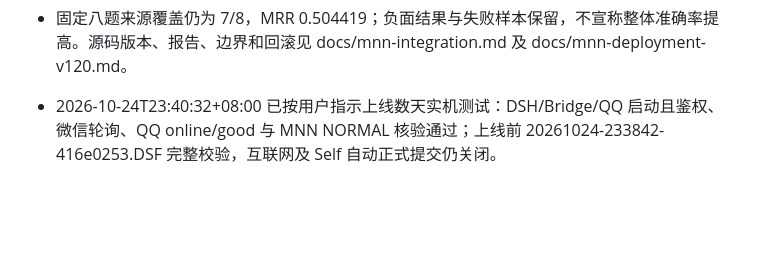
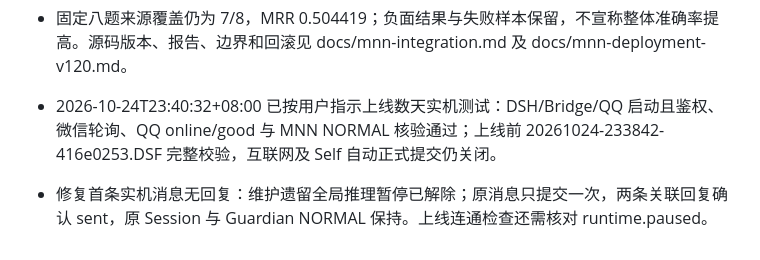
Before and after one commit to YCTS-otree/DeepSeek-Friend, a Markdown page: CHANGELOG.md, the part around the change. Rendered like a GitHub page; blank space fills up the shorter version.

```diff
--- a/CHANGELOG.md
+++ b/CHANGELOG.md
@@ -391,3 +391,5 @@
 - 固定八题来源覆盖仍为 7/8，MRR 0.504419；负面结果与失败样本保留，不宣称整体准确率提高。源码版本、报告、边界和回滚见 docs/mnn-integration.md 及 docs/mnn-deployment-v120.md。
 
 - 2026-10-24T23:40:32+08:00 已按用户指示上线数天实机测试：DSH/Bridge/QQ 启动且鉴权、微信轮询、QQ online/good 与 MNN NORMAL 核验通过；上线前 20261024-233842-416e0253.DSF 完整校验，互联网及 Self 自动正式提交仍关闭。
+
+- 修复首条实机消息无回复：维护遗留全局推理暂停已解除；原消息只提交一次，两条关联回复确认 sent，原 Session 与 Guardian NORMAL 保持。上线连通检查还需核对 runtime.paused。
```
Also changed, not shown: docs/mnn-deployment-v120.md (+4 -0 lines).
